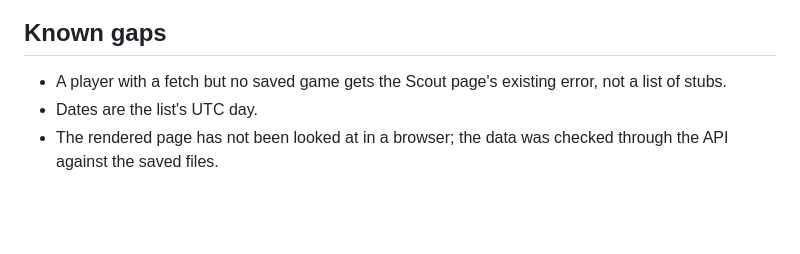
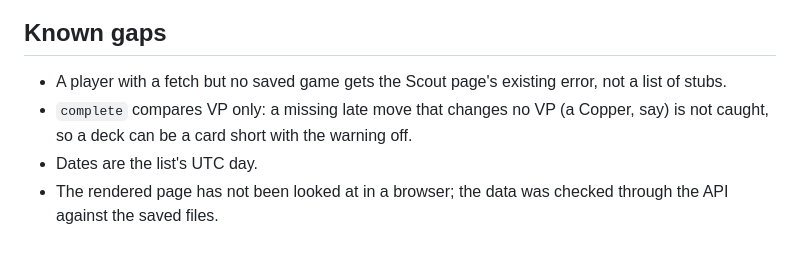
Before and after one commit to yourconscience/scrying-pool, a Markdown page: docs/scout-battles.md, the part around the change. GitHub-like rendering; blank space fills up the shorter version.

Commit message:
Battles doc: a VP-neutral missing move is not caught

```diff
--- a/docs/scout-battles.md
+++ b/docs/scout-battles.md
@@ -52,5 +52,6 @@ No new endpoint: `GET /api/scout?player=` answers with a `battles` field next to
 ## Known gaps
 
 - A player with a fetch but no saved game gets the Scout page's existing error, not a list of stubs.
+- `complete` compares VP only: a missing late move that changes no VP (a Copper, say) is not caught, so a deck can be a card short with the warning off.
 - Dates are the list's UTC day.
 - The rendered page has not been looked at in a browser; the data was checked through the API against the saved files.
```
